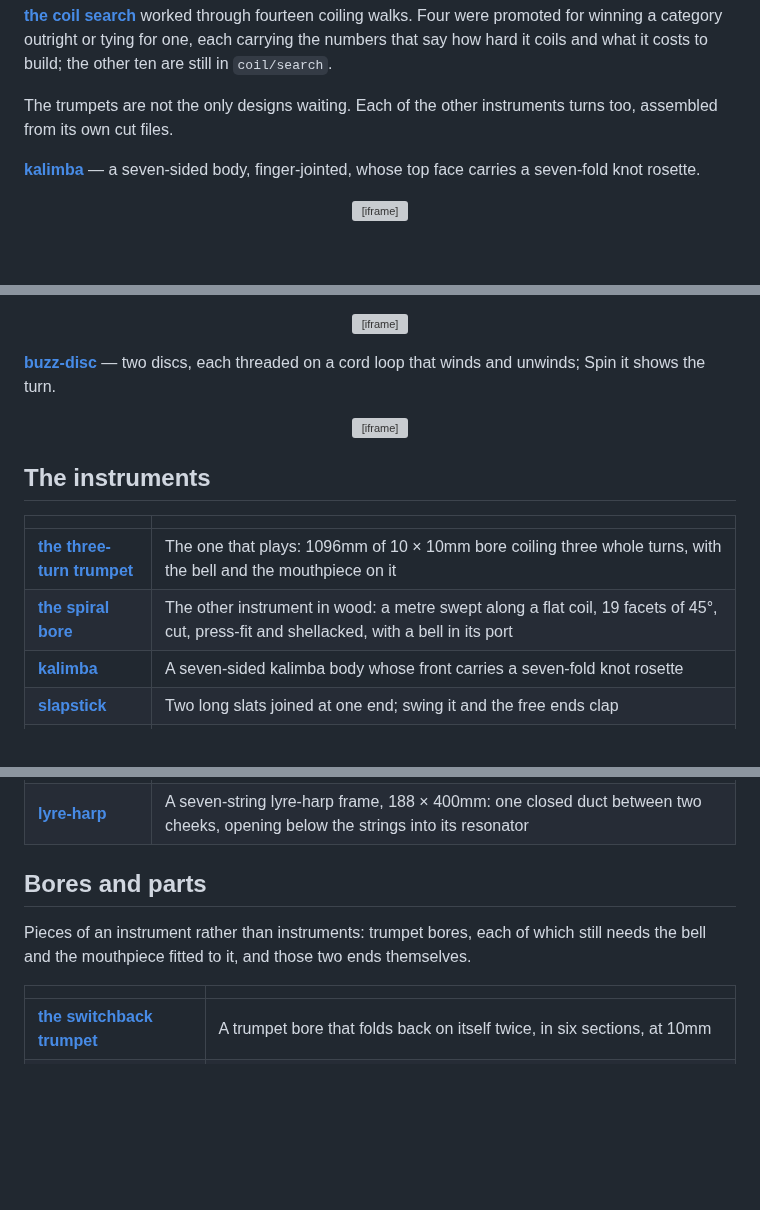
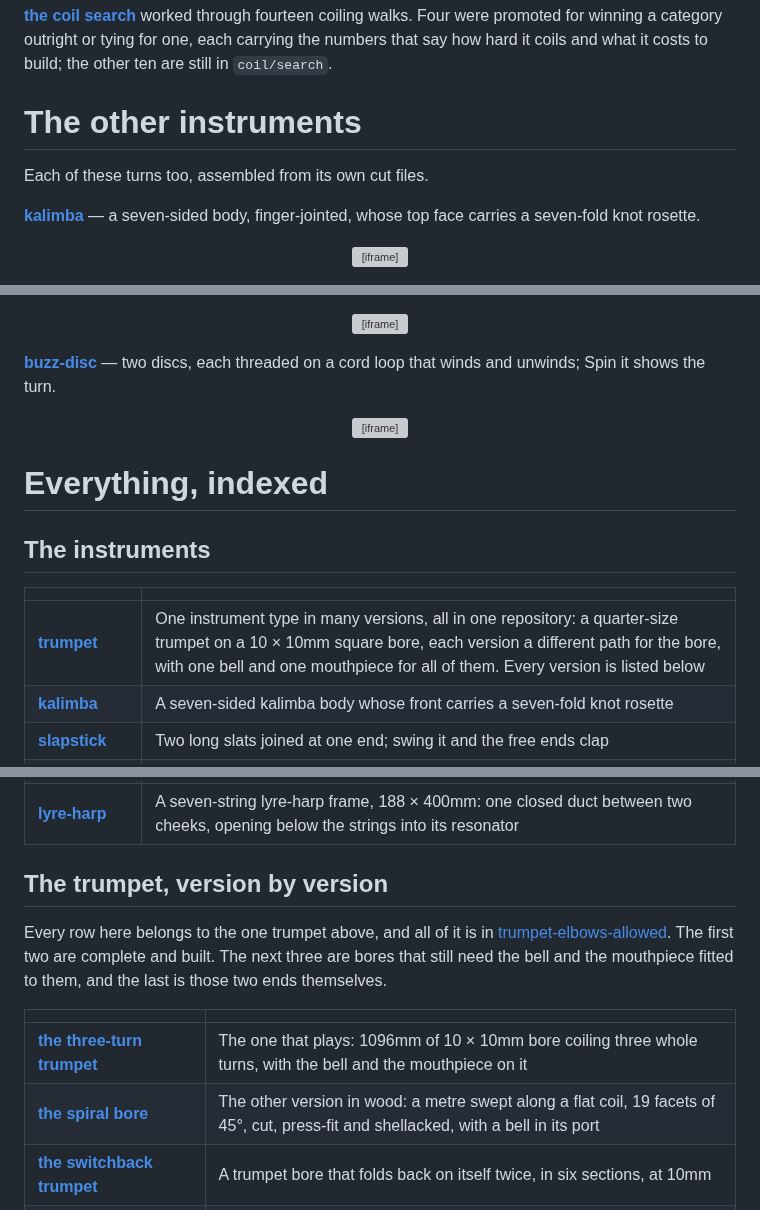
Before and after one commit to Gernreich/Gernreich.github.io, a Markdown page: README.md, 3 parts joined by grey strips. Rendered like a GitHub page; blank space fills up the shorter version; grey boxes are pictures that could not be loaded.

```diff
--- a/README.md
+++ b/README.md
@@ -137,8 +149,9 @@ promoted for winning a category outright or tying for one, each carrying the
 numbers that say how hard it coils and what it costs to build; the other ten
 are still in `coil/search`.
 
-The trumpets are not the only designs waiting. Each of the other instruments turns
-too, assembled from its own cut files.
+# The other instruments
+
+Each of these turns too, assembled from its own cut files.
 
 **[kalimba](https://gernreich.github.io/kalimba/)** — a seven-sided body, finger-jointed, whose top face carries a seven-fold knot rosette.
 
@@ -176,12 +189,13 @@ too, assembled from its own cut files.
 <iframe src="https://gernreich.github.io/buzz-disc/buzz-disc-3d.html" title="A buzz disc stood on edge with a cord loop through its two centre holes, with buttons for both designs and a control to spin it, drawn as a solid you can drag to turn" width="100%" height="520" style="border:1px solid #2a2f36;border-radius:10px;max-width:980px" loading="lazy"></iframe>
 </p>
 
+# Everything, indexed
+
 ## The instruments
 
 | | |
 | --- | --- |
-| **[the three-turn trumpet](https://gernreich.github.io/trumpet-elbows-allowed/three-turn/)** | The one that plays: 1096mm of 10 × 10mm bore coiling three whole turns, with the bell and the mouthpiece on it |
-| **[the spiral bore](https://gernreich.github.io/trumpet-elbows-allowed/ribbon-spiral/)** | The other instrument in wood: a metre swept along a flat coil, 19 facets of 45°, cut, press-fit and shellacked, with a bell in its port |
+| **[trumpet](https://gernreich.github.io/trumpet-elbows-allowed/)** | One instrument type in many versions, all in one repository: a quarter-size trumpet on a 10 × 10mm square bore, each version a different path for the bore, with one bell and one mouthpiece for all of them. Every version is listed below |
 | **[kalimba](https://gernreich.github.io/kalimba/)** | A seven-sided kalimba body whose front carries a seven-fold knot rosette |
 | **[slapstick](https://gernreich.github.io/slapstick/)** | Two long slats joined at one end; swing it and the free ends clap |
 | **[bullroarer](https://gernreich.github.io/bullroarer/)** | Five blade profiles for a bullroarer, whirled on a cord |
@@ -189,13 +203,17 @@ too, assembled from its own cut files.
 | **[square-bore flute](https://gernreich.github.io/square-flute/)** | A five-hole pentatonic flute in A4, Native American style, with a square bore in 3mm ply: four builds from one acoustic model, box or stack, each with its flue in the bird, in the nest or half in each, and the boxes finger-jointed or flat, carrying the 2017 flute's ideas |
 | **[lyre-harp](https://gernreich.github.io/lyre-harp/)** | A seven-string lyre-harp frame, 188 × 400mm: one closed duct between two cheeks, opening below the strings into its resonator |
 
-## Bores and parts
+## The trumpet, version by version
 
-Pieces of an instrument rather than instruments: trumpet bores, each of which still
-needs the bell and the mouthpiece fitted to it, and those two ends themselves.
+Every row here belongs to the one trumpet above, and all of it is in
+[trumpet-elbows-allowed](https://gernreich.github.io/trumpet-elbows-allowed/). The first two are complete and built. The next
+three are bores that still need the bell and the mouthpiece fitted to them, and
+the last is those two ends themselves.
 
 | | |
 | --- | --- |
+| **[the three-turn trumpet](https://gernreich.github.io/trumpet-elbows-allowed/three-turn/)** | The one that plays: 1096mm of 10 × 10mm bore coiling three whole turns, with the bell and the mouthpiece on it |
+| **[the spiral bore](https://gernreich.github.io/trumpet-elbows-allowed/ribbon-spiral/)** | The other version in wood: a metre swept along a flat coil, 19 facets of 45°, cut, press-fit and shellacked, with a bell in its port |
 | **[the switchback trumpet](https://gernreich.github.io/trumpet-elbows-allowed/switchback/)** | A trumpet bore that folds back on itself twice, in six sections, at 10mm |
 | **[the greek spiral](https://gernreich.github.io/trumpet-elbows-allowed/greek-spiral/)** | A trumpet bore drawn as a flat meander — the Greek key, wound in and brought back out beside itself, in one piece |
 | **[the tight coil](https://gernreich.github.io/trumpet-elbows-allowed/tight-coil/)** | The tightest trumpet coil that does not touch itself: 1040mm wound six times at 42.7mm a turn, cutting 16 elbows to get there |
```
Also changed, not shown: other parts of README.md (+17 -5 lines), images/greek-spiral-bore-built-cropped_web.jpg (added), 1 other file.
